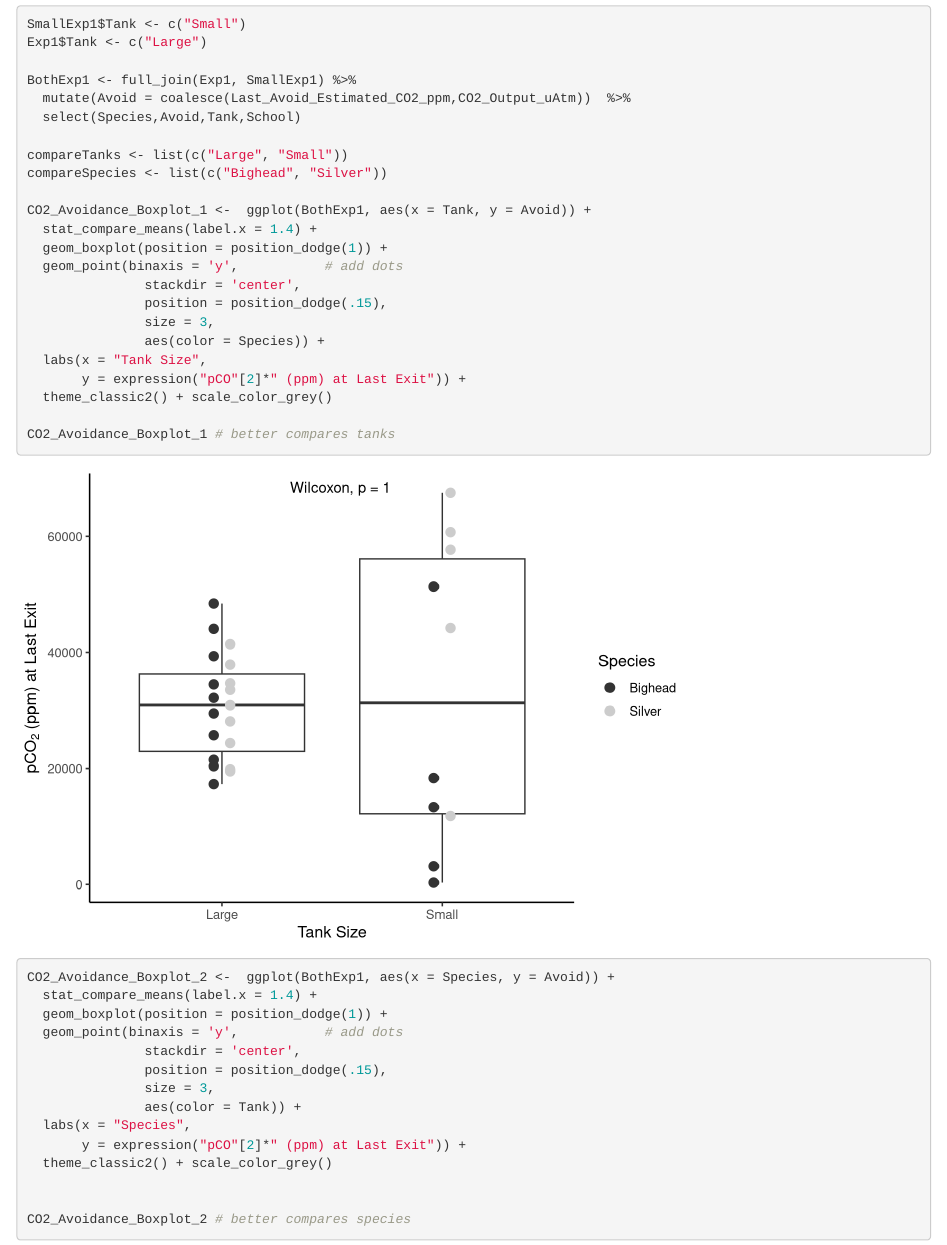
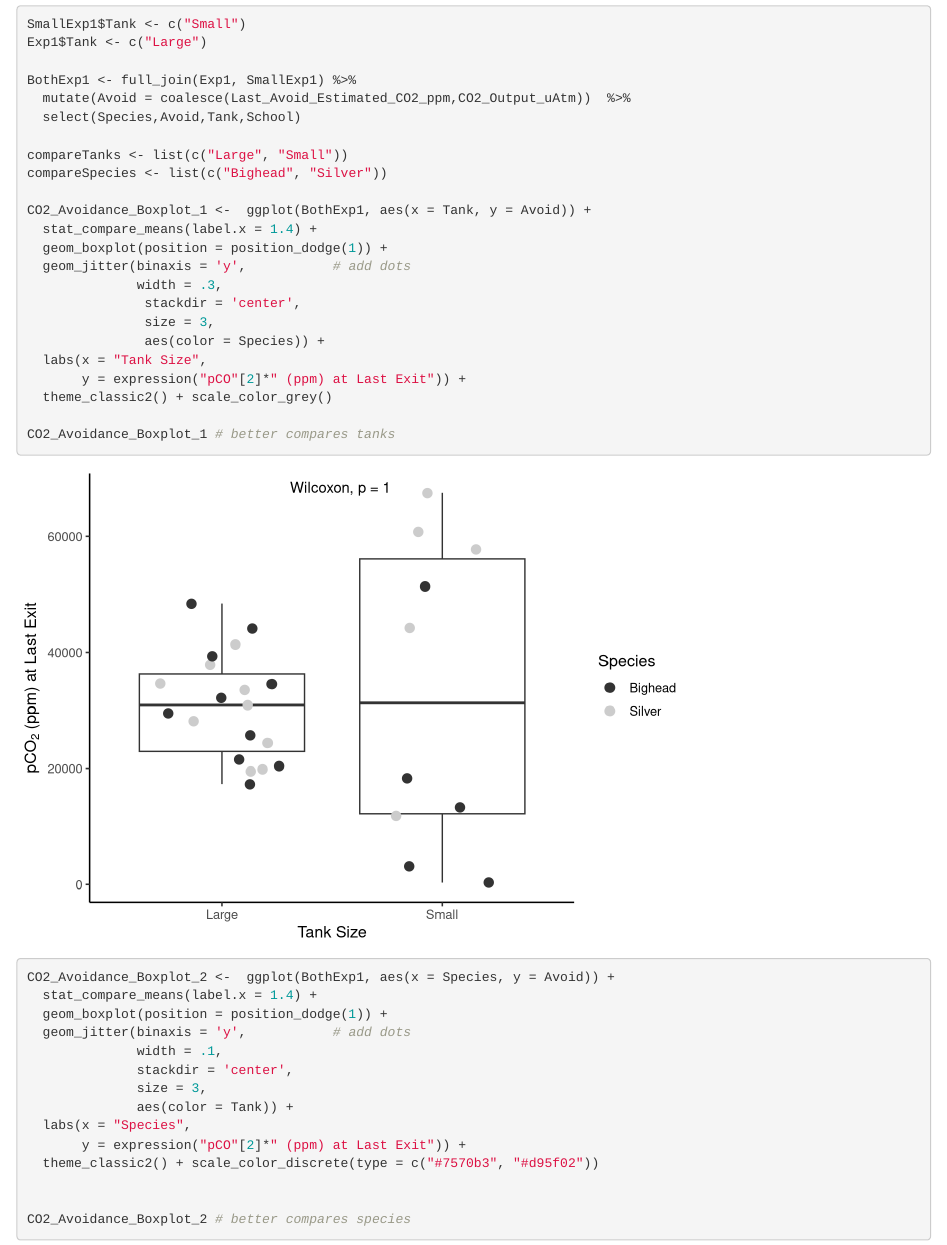
Before and after one commit to genderfish/bigheaded, an R Markdown document (CO2_Avoidance/CO2_Avoidance.Rmd): the page in a window 1100 px wide, from 3860 px down. Rendered offline with R 4.5, knitr and Pandoc, with nearby package versions; code that draws random numbers runs with fixed seeds of ours; some code elsewhere in the file could not run offline.

Commit message:
add jitter to points

```diff
--- a/CO2_Avoidance/CO2_Avoidance.Rmd
+++ b/CO2_Avoidance/CO2_Avoidance.Rmd
@@ -234,9 +234,9 @@ compareSpecies <- list(c("Bighead", "Silver"))
 CO2_Avoidance_Boxplot_1 <-  ggplot(BothExp1, aes(x = Tank, y = Avoid)) +
   stat_compare_means(label.x = 1.4) +
   geom_boxplot(position = position_dodge(1)) +
-  geom_point(binaxis = 'y',           # add dots
+  geom_jitter(binaxis = 'y',           # add dots
+              width = .3,
                stackdir = 'center',
-               position = position_dodge(.15),
                size = 3,
                aes(color = Species)) +
   labs(x = "Tank Size",
@@ -248,14 +248,14 @@ CO2_Avoidance_Boxplot_1 # better compares tanks
 CO2_Avoidance_Boxplot_2 <-  ggplot(BothExp1, aes(x = Species, y = Avoid)) +
   stat_compare_means(label.x = 1.4) +
   geom_boxplot(position = position_dodge(1)) +
-  geom_point(binaxis = 'y',           # add dots
-               stackdir = 'center',
-               position = position_dodge(.15),
-               size = 3,
-               aes(color = Tank)) +
+  geom_jitter(binaxis = 'y',           # add dots
+              width = .1,
+              stackdir = 'center',
+              size = 3,
+              aes(color = Tank)) +
   labs(x = "Species",
        y = expression("pCO"[2]*" (ppm) at Last Exit")) +
-  theme_classic2() + scale_color_grey()
+  theme_classic2() + scale_color_discrete(type = c("#7570b3", "#d95f02"))
 
 
 CO2_Avoidance_Boxplot_2 # better compares species
```
